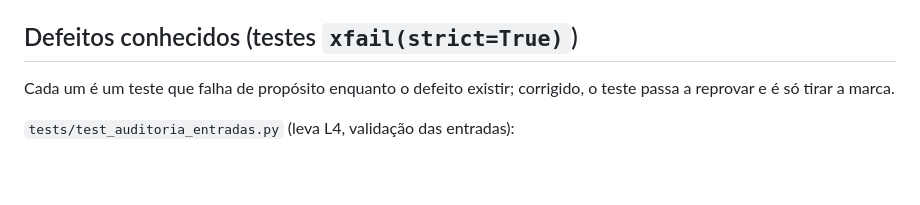
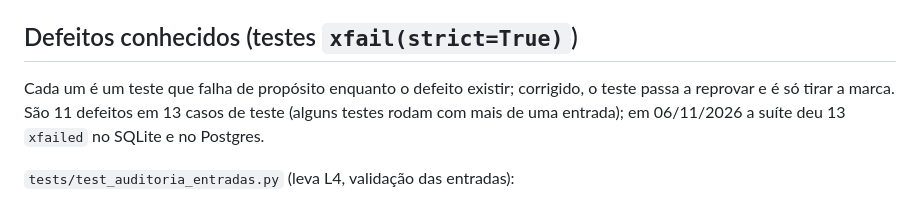
Before and after one commit to borbathiago15-oss/facilities, a Markdown page: STATUS.md, the part around the change. GitHub-like rendering; blank space fills up the shorter version.

Commit message:
Note the xfail case count in STATUS.md
Co-Authored-By: Claude Opus 5.5 <noreply@anthropic.com>
Claude-Session: https://claude.ai/code/session_016ydC2Zj5fFi1ArXrq6X61c

```diff
--- a/STATUS.md
+++ b/STATUS.md
@@ -47,7 +47,9 @@ Todos os módulos abaixo estão no `main`, com testes em SQLite e em Postgres
 ## Defeitos conhecidos (testes `xfail(strict=True)`)
 
 Cada um é um teste que falha de propósito enquanto o defeito existir;
-corrigido, o teste passa a reprovar e é só tirar a marca.
+corrigido, o teste passa a reprovar e é só tirar a marca. São 11 defeitos
+em 13 casos de teste (alguns testes rodam com mais de uma entrada); em
+06/11/2026 a suíte deu 13 `xfailed` no SQLite e no Postgres.
 
 `tests/test_auditoria_entradas.py` (leva L4, validação das entradas):
 
```
